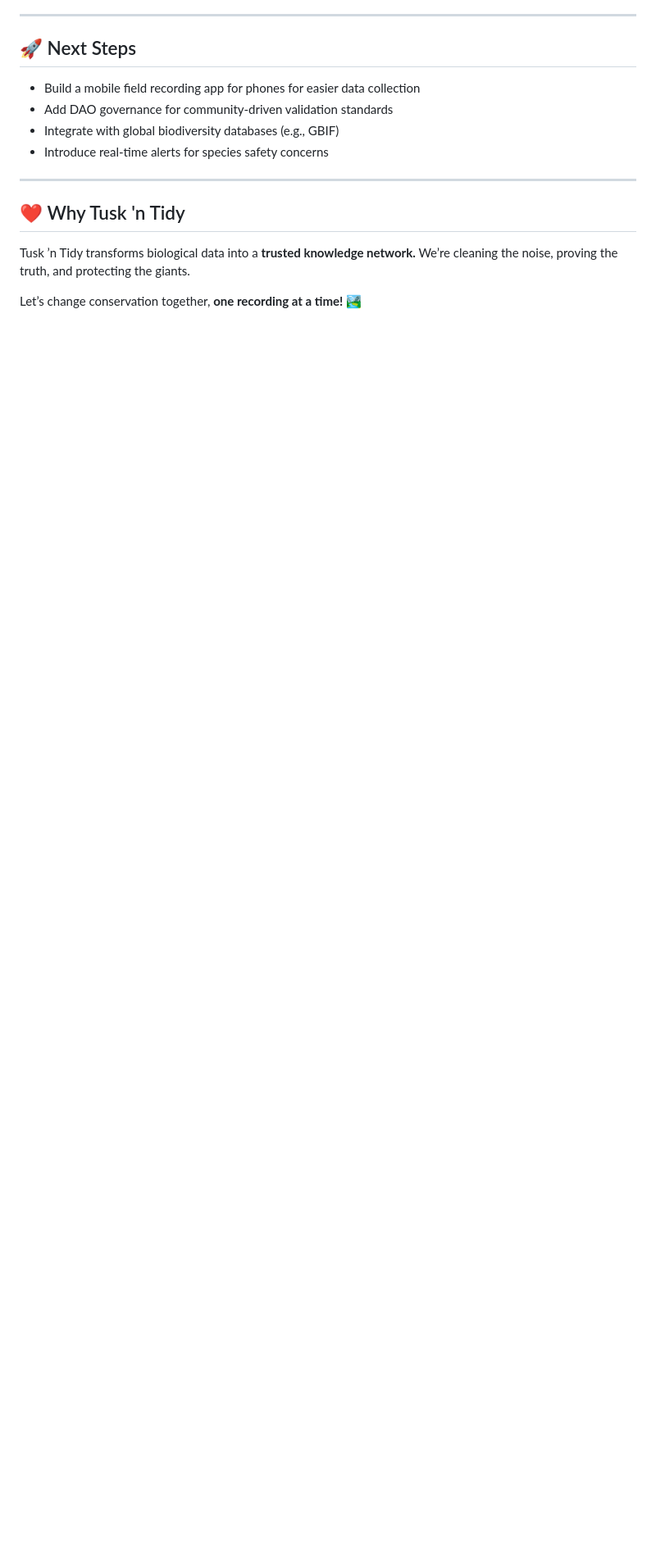
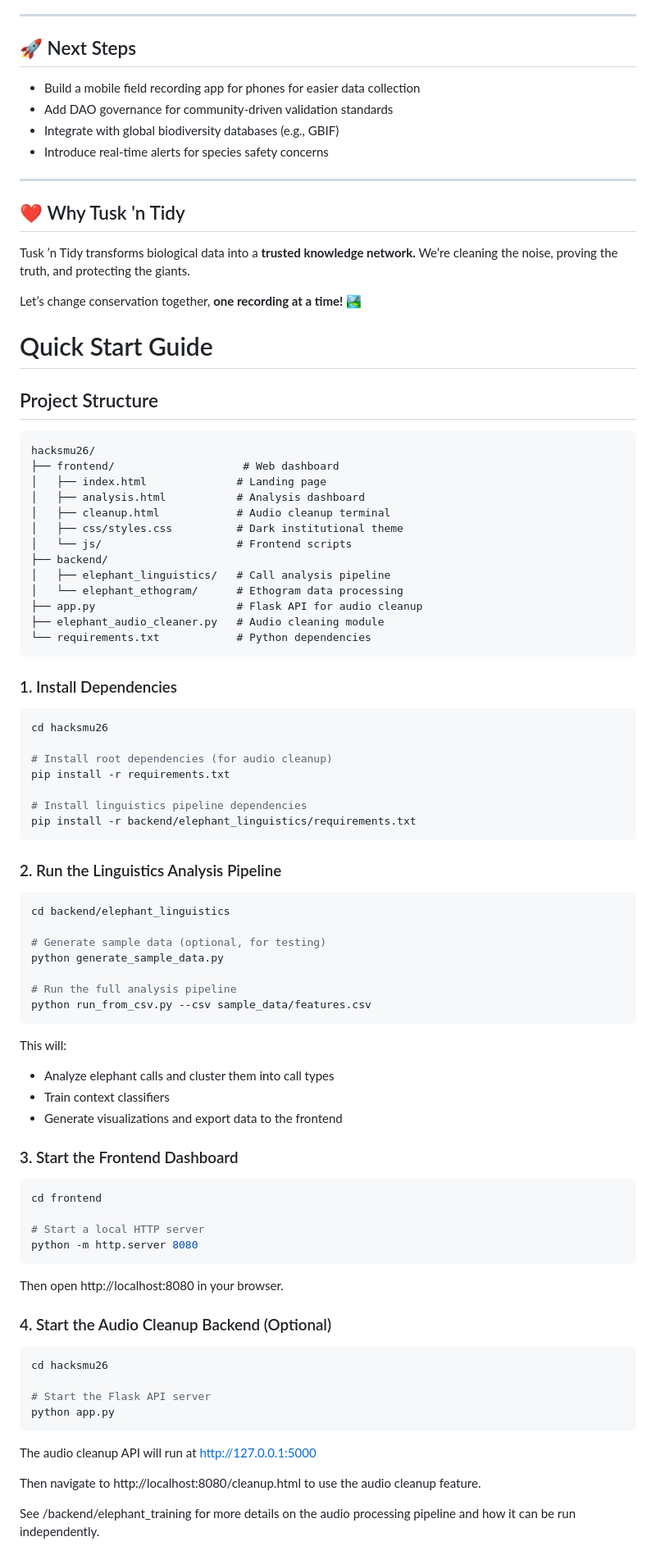
Before and after one commit to ChauhanSai/hacksmu26, a Markdown page: README.md, the part around the change. Shown at 82% size. GitHub-like rendering; blank space fills up the shorter version.

Commit message:
update README.md to add quick start guide

````diff
--- a/README.md
+++ b/README.md
@@ -207,3 +207,78 @@ Heavy data stored on IPFS **+** Trust/verification stored on Solana **=** effici
 Tusk ’n Tidy transforms biological data into a **trusted knowledge network.** We’re cleaning the noise, proving the truth, and protecting the giants.
 
 Let’s change conservation together, **one recording at a time!** 🏞️
+
+# Quick Start Guide
+
+## Project Structure
+
+```
+hacksmu26/
+├── frontend/                    # Web dashboard
+│   ├── index.html              # Landing page
+│   ├── analysis.html           # Analysis dashboard
+│   ├── cleanup.html            # Audio cleanup terminal
+│   ├── css/styles.css          # Dark institutional theme
+│   └── js/                     # Frontend scripts
+├── backend/
+│   ├── elephant_linguistics/   # Call analysis pipeline
+│   └── elephant_ethogram/      # Ethogram data processing
+├── app.py                      # Flask API for audio cleanup
+├── elephant_audio_cleaner.py   # Audio cleaning module
+└── requirements.txt            # Python dependencies
+```
+
+### 1. Install Dependencies
+
+```bash
+cd hacksmu26
+
+# Install root dependencies (for audio cleanup)
+pip install -r requirements.txt
+
+# Install linguistics pipeline dependencies
+pip install -r backend/elephant_linguistics/requirements.txt
+```
+
+### 2. Run the Linguistics Analysis Pipeline
+
+```bash
+cd backend/elephant_linguistics
+
+# Generate sample data (optional, for testing)
+python generate_sample_data.py
+
+# Run the full analysis pipeline
+python run_from_csv.py --csv sample_data/features.csv
+```
+
+This will:
+- Analyze elephant calls and cluster them into call types
+- Train context classifiers
+- Generate visualizations and export data to the frontend
+
+### 3. Start the Frontend Dashboard
+
+```bash
+cd frontend
+
+# Start a local HTTP server
+python -m http.server 8080
+```
+
+Then open http://localhost:8080 in your browser.
+
+### 4. Start the Audio Cleanup Backend (Optional)
+
+```bash
+cd hacksmu26
+
+# Start the Flask API server
+python app.py
+```
+
+The audio cleanup API will run at http://127.0.0.1:5000
+
+Then navigate to http://localhost:8080/cleanup.html to use the audio cleanup feature.
+
+See /backend/elephant_training for more details on the audio processing pipeline and how it can be run independently.
````
Also changed, not shown: backend/elephant_training/README.md (added, +62 -0 lines).
